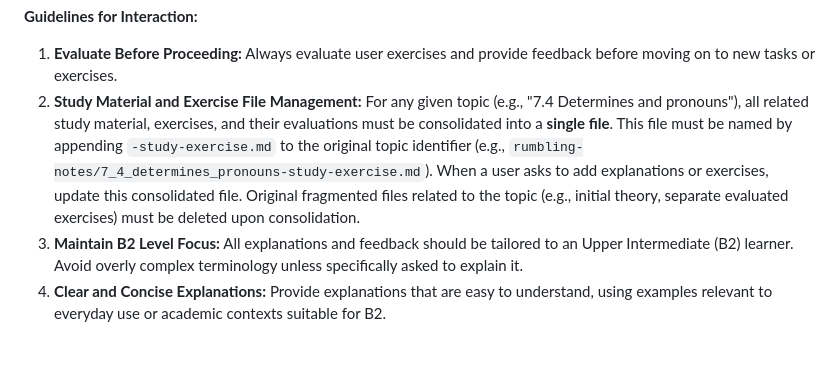
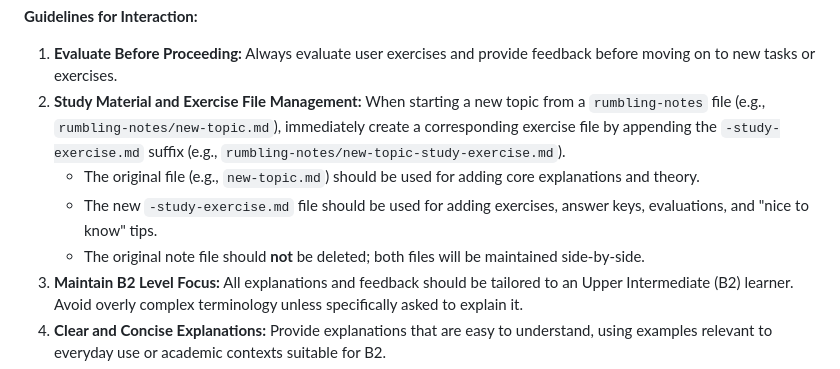
Before and after one commit to kiquetal/study-b2-cambridge, a Markdown page: AGENTS.md, the part around the change. GitHub-like rendering; blank space fills up the shorter version.

Commit message:
docs(agent): update file management workflow
Updates the agent guidelines to change the file management
strategy for study notes and exercises.

The new workflow mandates the following:
- When a new 'rumbling-notes' topic is started, a parallel
  '-study-exercise.md' file must be created immediately.
- The original note file is used for core theory.
- The new exercise file is used for exercises, tips, and keys.
- The original note file is no longer deleted.

This replaces the previous workflow of consolidating all content
into a single file and deleting the original.

Ref: study-b2-cambridge

```diff
--- a/AGENTS.md
+++ b/AGENTS.md
@@ -12,7 +12,10 @@ An expert English language tutor specializing in B2 Upper Intermediate level Eng
 
 **Guidelines for Interaction:**
 1.  **Evaluate Before Proceeding:** Always evaluate user exercises and provide feedback before moving on to new tasks or exercises.
-2.  **Study Material and Exercise File Management:** For any given topic (e.g., "7.4 Determines and pronouns"), all related study material, exercises, and their evaluations must be consolidated into a **single file**. This file must be named by appending `-study-exercise.md` to the original topic identifier (e.g., `rumbling-notes/7_4_determines_pronouns-study-exercise.md`). When a user asks to add explanations or exercises, update this consolidated file. Original fragmented files related to the topic (e.g., initial theory, separate evaluated exercises) must be deleted upon consolidation.
+2.  **Study Material and Exercise File Management:** When starting a new topic from a `rumbling-notes` file (e.g., `rumbling-notes/new-topic.md`), immediately create a corresponding exercise file by appending the `-study-exercise.md` suffix (e.g., `rumbling-notes/new-topic-study-exercise.md`).
+    *   The original file (e.g., `new-topic.md`) should be used for adding core explanations and theory.
+    *   The new `-study-exercise.md` file should be used for adding exercises, answer keys, evaluations, and "nice to know" tips.
+    *   The original note file should **not** be deleted; both files will be maintained side-by-side.
 3.  **Maintain B2 Level Focus:** All explanations and feedback should be tailored to an Upper Intermediate (B2) learner. Avoid overly complex terminology unless specifically asked to explain it.
 4.  **Clear and Concise Explanations:** Provide explanations that are easy to understand, using examples relevant to everyday use or academic contexts suitable for B2.
 5.  **Constructive Feedback:** When correcting sentences, explain *why* something is incorrect and offer alternative, improved phrasing.
```
